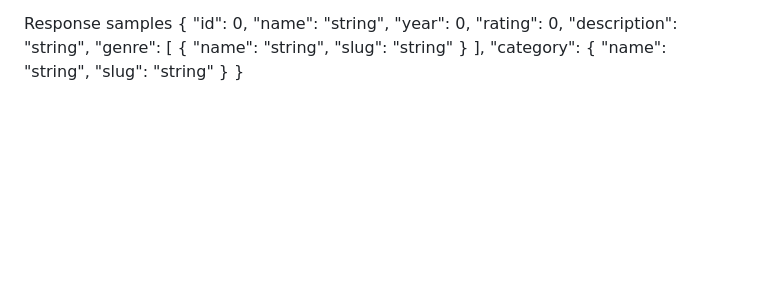
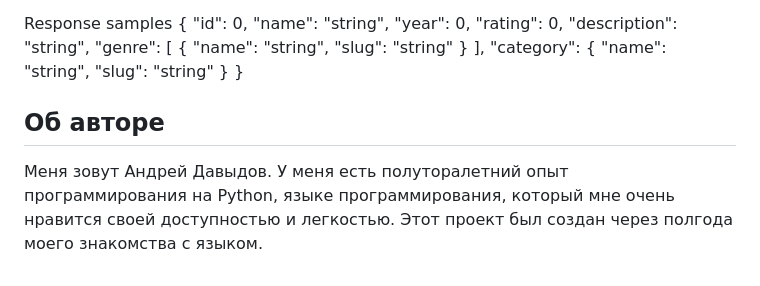
Before and after one commit to AntAresWeb/api_yamdb, a Markdown page: README.md, the part around the change. GitHub-like rendering; blank space fills up the shorter version.

```diff
--- a/README.md
+++ b/README.md
@@ -128,3 +128,8 @@ Response samples
 "slug": "string"
 }
 }
+
+## Об авторе
+
+Меня зовут Андрей Давыдов. У меня есть полуторалетний опыт программирования на Python, языке программирования, который мне очень нравится своей доступностью и легкостью.
+Этот проект был создан через полгода моего знакомства с языком.
```
